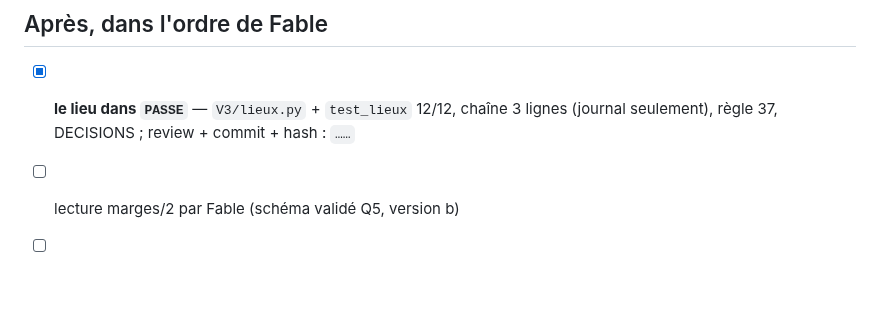
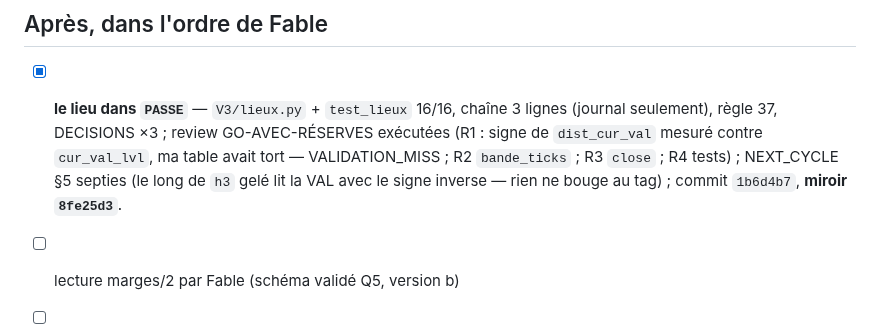
Before and after one commit to jackson97300/TRADING_SIERRA_CHART_AUTO, a Markdown page: V3/TODO_PASSE_LECTURE.md, the part around the change. GitHub-like rendering; blank space fills up the shorter version.

Commit message:
TODO passe lecture : hash du lieu (1b6d4b7 -> miroir 8fe25d3), toutes les cases d'avant le gel cochees
Co-Authored-By: Claude Fable 5.1 <noreply@anthropic.com>

```diff
--- a/V3/TODO_PASSE_LECTURE.md
+++ b/V3/TODO_PASSE_LECTURE.md
@@ -54,9 +54,13 @@ la dernière porte le hash du miroir.*
 suivante) · pas 2b.
 
 ## Après, dans l'ordre de Fable
-- [x] **le lieu dans `PASSE`** — `V3/lieux.py` + `test_lieux` 12/12, chaîne
-      3 lignes (journal seulement), règle 37, DECISIONS ; review + commit +
-      hash : `……`
+- [x] **le lieu dans `PASSE`** — `V3/lieux.py` + `test_lieux` 16/16, chaîne
+      3 lignes (journal seulement), règle 37, DECISIONS ×3 ; review
+      GO-AVEC-RÉSERVES exécutées (R1 : signe de `dist_cur_val` mesuré contre
+      `cur_val_lvl`, ma table avait tort — VALIDATION_MISS ; R2 `bande_ticks` ;
+      R3 `close` ; R4 tests) ; NEXT_CYCLE §5 septies (le long de `h3` gelé
+      lit la VAL avec le signe inverse — rien ne bouge au tag) ; commit
+      `1b6d4b7`, **miroir `8fe25d3`**.
 - [ ] lecture marges/2 par Fable (schéma validé Q5, version b)
 - [ ] **gel demain matin + tag**
 - [ ] briques 4-5 dans la semaine → carte du matin (protocole pré-enregistré)
```
